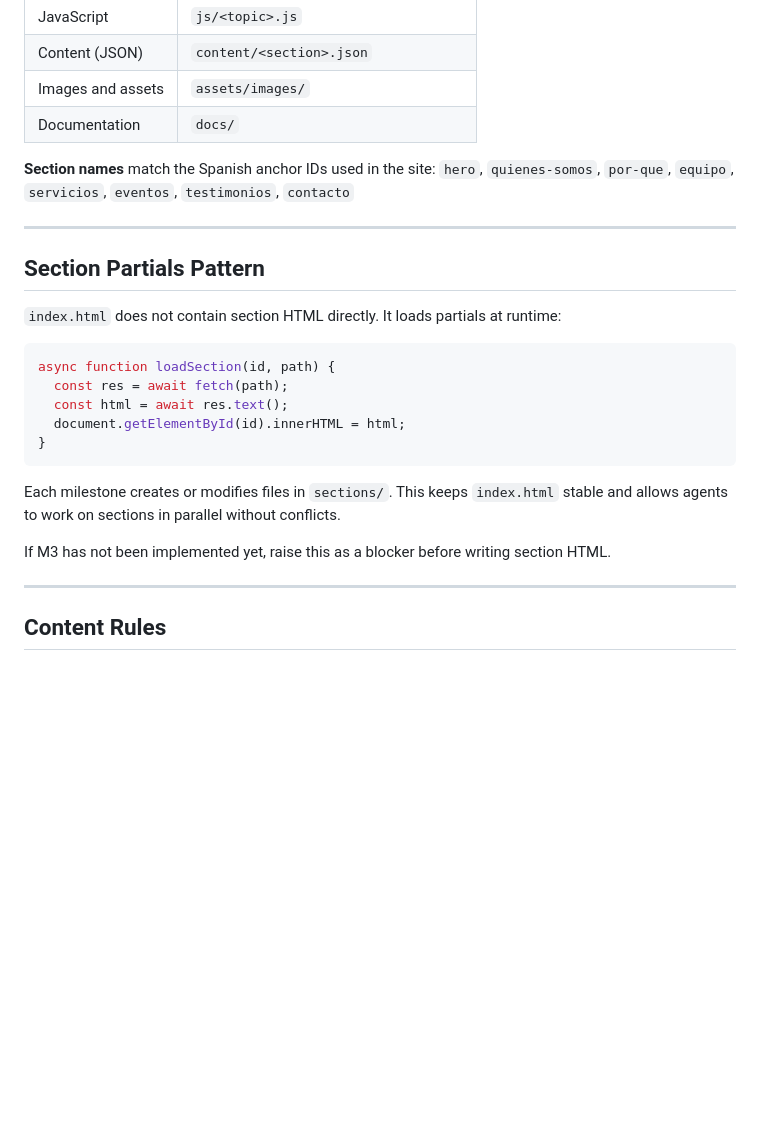
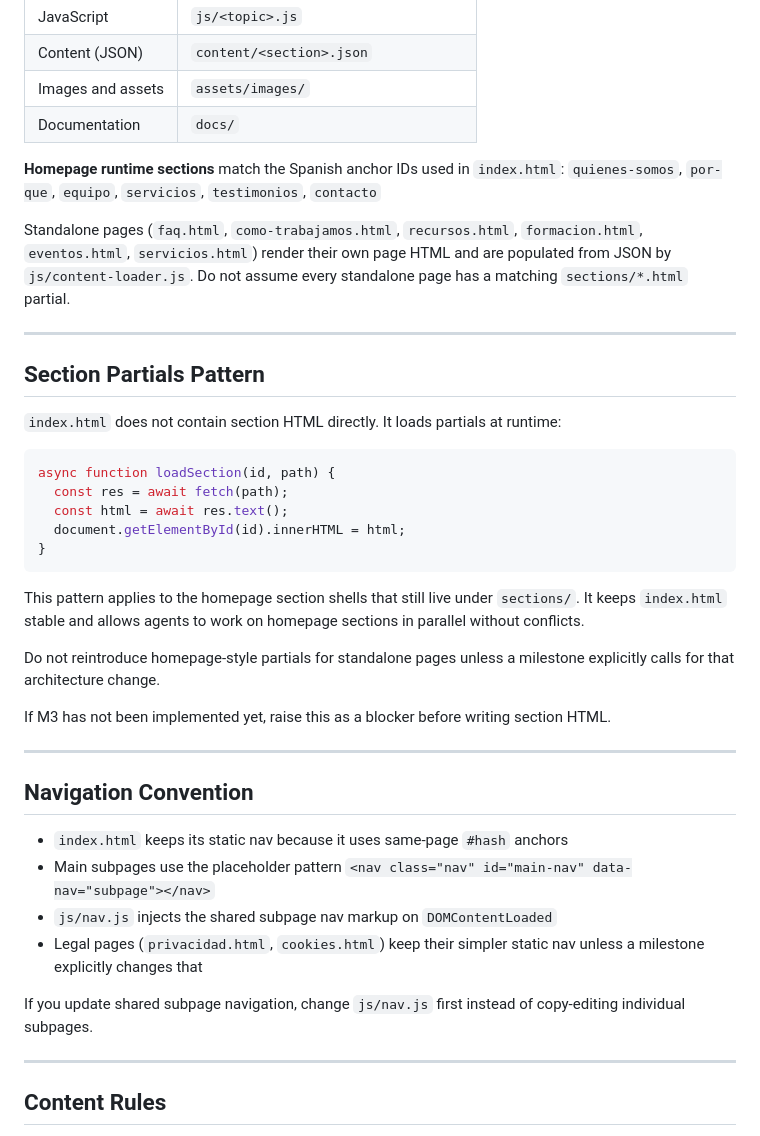
Before and after one commit to JoseParrenoGarcia/alumbra-comares, a Markdown page: docs/playbook.md, the part around the change. GitHub-like rendering; blank space fills up the shorter version.

````diff
--- a/docs/playbook.md
+++ b/docs/playbook.md
@@ -29,8 +29,10 @@ If you are unsure whether something is in scope, it is not in scope.
 | Images and assets | `assets/images/` |
 | Documentation | `docs/` |
 
-**Section names** match the Spanish anchor IDs used in the site:
-`hero`, `quienes-somos`, `por-que`, `equipo`, `servicios`, `eventos`, `testimonios`, `contacto`
+**Homepage runtime sections** match the Spanish anchor IDs used in `index.html`:
+`quienes-somos`, `por-que`, `equipo`, `servicios`, `testimonios`, `contacto`
+
+Standalone pages (`faq.html`, `como-trabajamos.html`, `recursos.html`, `formacion.html`, `eventos.html`, `servicios.html`) render their own page HTML and are populated from JSON by `js/content-loader.js`. Do not assume every standalone page has a matching `sections/*.html` partial.
 
 ---
 
@@ -46,9 +48,22 @@ async function loadSection(id, path) {
 }
 ```
 
-Each milestone creates or modifies files in `sections/`. This keeps `index.html` stable and allows agents to work on sections in parallel without conflicts.
+This pattern applies to the homepage section shells that still live under `sections/`. It keeps `index.html` stable and allows agents to work on homepage sections in parallel without conflicts.
+
+Do not reintroduce homepage-style partials for standalone pages unless a milestone explicitly calls for that architecture change.
 
 If M3 has not been implemented yet, raise this as a blocker before writing section HTML.
+
+---
+
+## Navigation Convention
+
+- `index.html` keeps its static nav because it uses same-page `#hash` anchors
+- Main subpages use the placeholder pattern `<nav class="nav" id="main-nav" data-nav="subpage"></nav>`
+- `js/nav.js` injects the shared subpage nav markup on `DOMContentLoaded`
+- Legal pages (`privacidad.html`, `cookies.html`) keep their simpler static nav unless a milestone explicitly changes that
+
+If you update shared subpage navigation, change `js/nav.js` first instead of copy-editing individual subpages.
 
 ---
 
````
